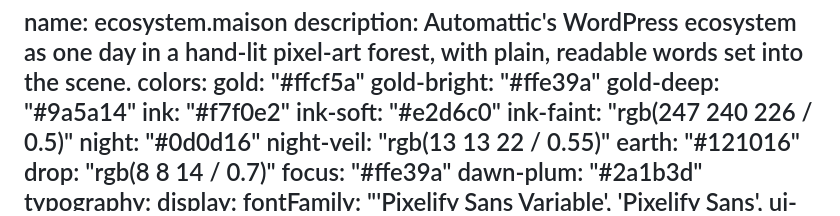
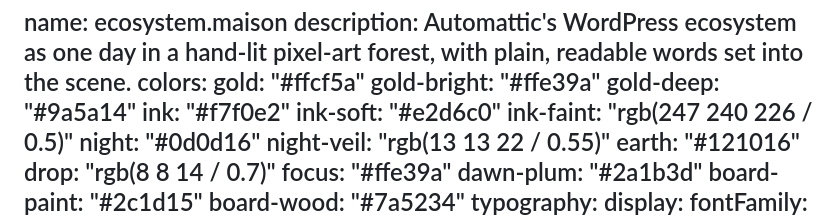
Before and after one commit to crweiner/ecosystem-maison, a Markdown page: DESIGN.md, the part around the change. Rendered like a GitHub page.

Commit message:
Add the signboard paint and wood to the design tokens
Co-Authored-By: Claude Opus 5.5 <noreply@anthropic.com>

```diff
--- a/DESIGN.md
+++ b/DESIGN.md
@@ -14,6 +14,8 @@ colors:
   drop: "rgb(8 8 14 / 0.7)"
   focus: "#ffe39a"
   dawn-plum: "#2a1b3d"
+  board-paint: "#2c1d15"
+  board-wood: "#7a5234"
 typography:
   display:
     fontFamily: "'Pixelify Sans Variable', 'Pixelify Sans', ui-sans-serif, sans-serif"
```
